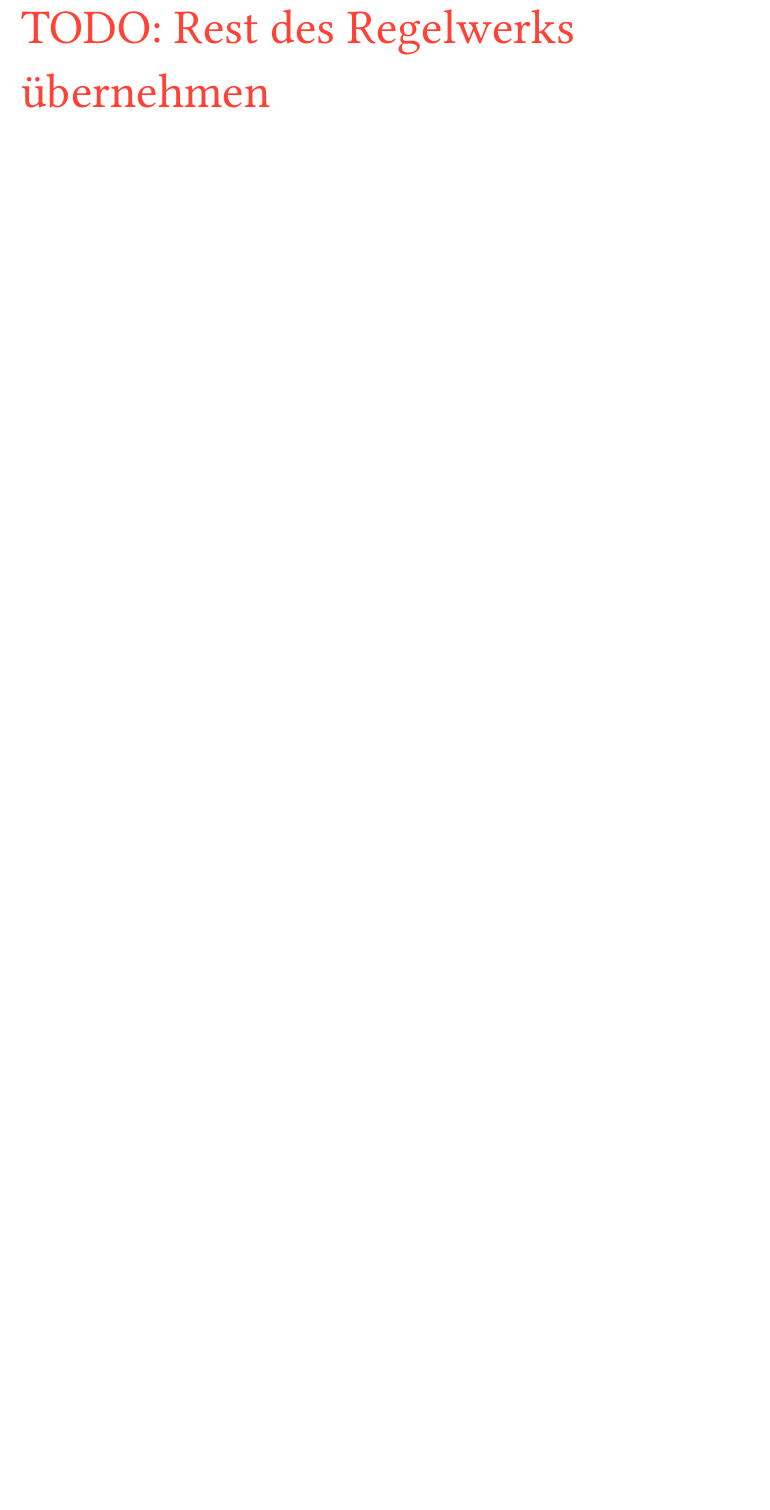
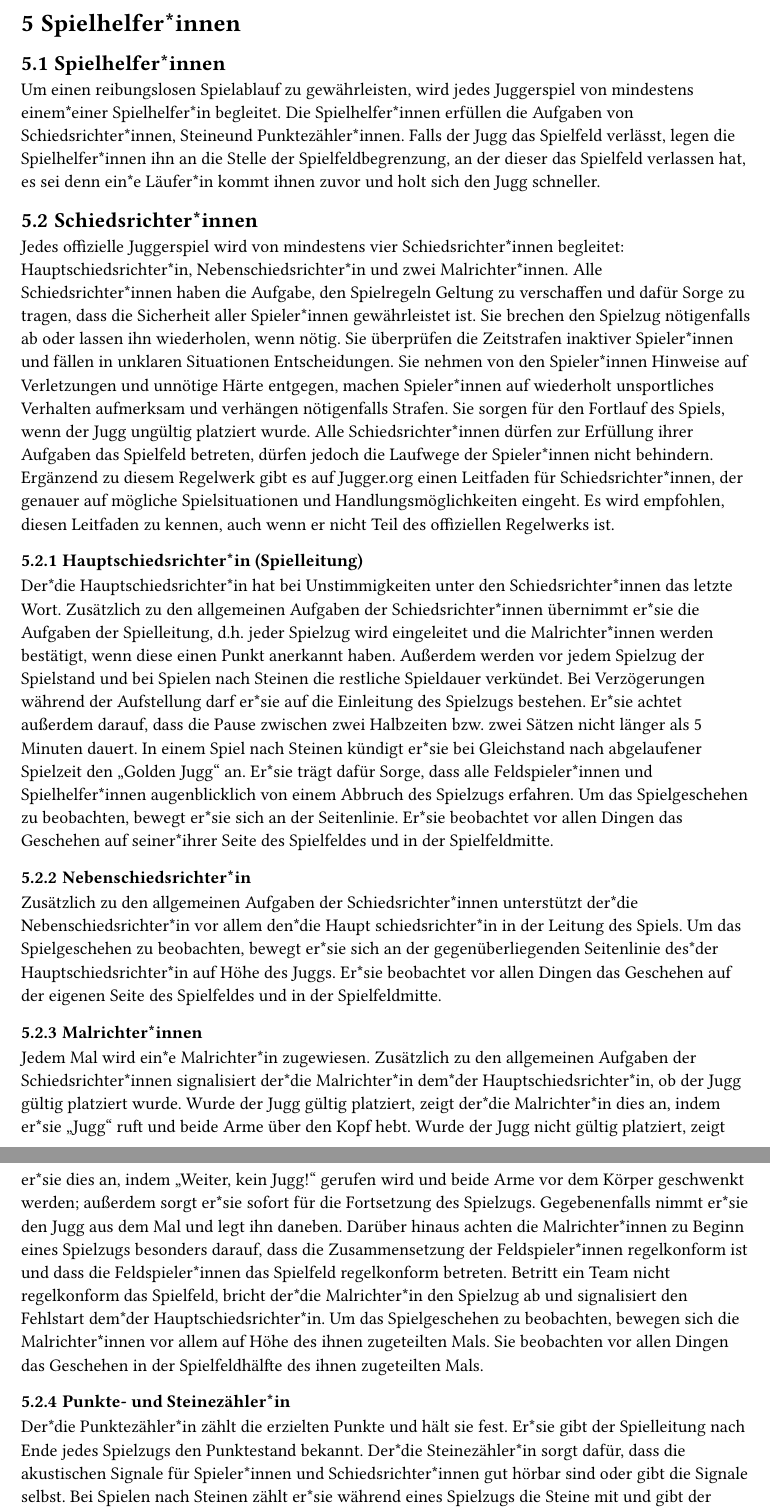
Before and after one commit to JuggerGermany/Regelwerk, a Typst document (typst/regelwerk.typ, which reads typst/spielhelferinnen/hauptschiedsrichterin.typ, typst/spielhelferinnen/malrichterinnen.typ, typst/spielhelferinnen/nebenschiedsrichterin.typ): part of page 13 of 13 before the commit and two parts of pages 13 and 14 of 14 after it, the two joined at a grey line, cut at the place of the change, the shorter picture padded with empty space. Compiled offline with Typst 0.15.

Commit message:
add section 5

```diff
--- a/typst/regelwerk.typ
+++ b/typst/regelwerk.typ
@@ -188,2 +208,2 @@
 
-#text(size: 30pt, fill: red)[TODO: Rest des Regelwerks übernehmen]
+#text(size: 30pt, fill: red)[TODO: letzte Seite]
--- /dev/null
+++ b/typst/spielhelferinnen/hauptschiedsrichterin.typ
@@ -0,0 +1,18 @@
+#let title = "Hauptschiedsrichter*in (Spielleitung)"
+
+Der*die Hauptschiedsrichter*in hat bei Unstimmigkeiten unter den
+Schiedsrichter*innen das letzte Wort. Zusätzlich zu den allgemeinen
+Aufgaben der Schiedsrichter*innen übernimmt er*sie die Aufgaben der
+Spielleitung, d.h. jeder Spielzug wird eingeleitet und die Malrichter*innen
+werden bestätigt, wenn diese einen Punkt anerkannt haben. Außerdem
+werden vor jedem Spielzug der Spielstand und bei Spielen nach Steinen die
+restliche Spieldauer verkündet. Bei Verzögerungen während der Aufstellung
+darf er*sie auf die Einleitung des Spielzugs bestehen. Er*sie achtet außerdem
+darauf, dass die Pause zwischen zwei Halbzeiten bzw. zwei Sätzen nicht
+länger als 5 Minuten dauert. In einem Spiel nach Steinen kündigt er*sie bei
+Gleichstand nach abgelaufener Spielzeit den „Golden Jugg“ an. Er*sie trägt
+dafür Sorge, dass alle Feldspieler*innen und Spielhelfer*innen augenblicklich
+von einem Abbruch des Spielzugs erfahren.
+Um das Spielgeschehen zu beobachten, bewegt er*sie sich an der Seitenlinie.
+Er*sie beobachtet vor allen Dingen das Geschehen auf seiner*ihrer Seite des
+Spielfeldes und in der Spielfeldmitte.
--- /dev/null
+++ b/typst/spielhelferinnen/malrichterinnen.typ
@@ -0,0 +1,20 @@
+#let title = "Malrichter*innen"
+
+Jedem Mal wird ein*e Malrichter*in zugewiesen. Zusätzlich zu den
+allgemeinen Aufgaben der Schiedsrichter*innen signalisiert der*die
+Malrichter*in dem*der Hauptschiedsrichter*in, ob der Jugg gültig platziert
+wurde. Wurde der Jugg gültig platziert, zeigt der*die Malrichter*in dies an,
+indem er*sie „Jugg“ ruft und beide Arme über den Kopf hebt. Wurde der Jugg
+nicht gültig platziert, zeigt er*sie dies an, indem „Weiter, kein Jugg!“ gerufen
+wird und beide Arme vor dem Körper geschwenkt werden; außerdem sorgt
+er*sie sofort für die Fortsetzung des Spielzugs. Gegebenenfalls nimmt er*sie
+den Jugg aus dem Mal und legt ihn daneben.
+Darüber hinaus achten die Malrichter*innen zu Beginn eines Spielzugs
+besonders darauf, dass die Zusammensetzung der Feldspieler*innen
+regelkonform ist und dass die Feldspieler*innen das Spielfeld regelkonform
+betreten. Betritt ein Team nicht regelkonform das Spielfeld, bricht der*die
+Malrichter*in den Spielzug ab und signalisiert den Fehlstart dem*der
+Hauptschiedsrichter*in.
+Um das Spielgeschehen zu beobachten, bewegen sich die Malrichter*innen
+vor allem auf Höhe des ihnen zugeteilten Mals. Sie beobachten vor allen
+Dingen das Geschehen in der Spielfeldhälfte des ihnen zugeteilten Mals.
--- /dev/null
+++ b/typst/spielhelferinnen/nebenschiedsrichterin.typ
@@ -0,0 +1,8 @@
+#let title = "Nebenschiedsrichter*in"
+
+Zusätzlich zu den allgemeinen Aufgaben der Schiedsrichter*innen unterstützt
+der*die Nebenschiedsrichter*in vor allem den*die Haupt schiedsrichter*in in
+der Leitung des Spiels. Um das Spielgeschehen zu beobachten, bewegt er*sie
+sich an der gegenüberliegenden Seitenlinie des*der Hauptschiedsrichter*in
+auf Höhe des Juggs. Er*sie beobachtet vor allen Dingen das Geschehen auf der
+eigenen Seite des Spielfeldes und in der Spielfeldmitte.
--- /dev/null
+++ b/typst/spielhelferinnen/punktezaehlerin.typ
@@ -0,0 +1,8 @@
+#let title = "Punkte- und Steinezähler*in"
+
+Der*die Punktezähler*in zählt die erzielten Punkte und hält sie fest. Er*sie
+gibt der Spielleitung nach Ende jedes Spielzugs den Punktestand bekannt.
+Der*die Steinezähler*in sorgt dafür, dass die akustischen Signale für
+Spieler*innen und Schiedsrichter*innen gut hörbar sind oder gibt die Signale
+selbst. Bei Spielen nach Steinen zählt er*sie während eines Spielzugs die
+Steine mit und gibt der Spielleitung nach Ende jedes Spielzugs die Reststeine
--- /dev/null
+++ b/typst/spielhelferinnen/schiedsrichterinnen.typ
@@ -0,0 +1,20 @@
+#let title = "Schiedsrichter*innen"
+
+Jedes offizielle Juggerspiel wird von mindestens vier Schiedsrichter*innen
+begleitet: Hauptschiedsrichter*in, Nebenschiedsrichter*in und zwei
+Malrichter*innen. Alle Schiedsrichter*innen haben die Aufgabe, den
+Spielregeln Geltung zu verschaffen und dafür Sorge zu tragen, dass
+die Sicherheit aller Spieler*innen gewährleistet ist. Sie brechen den
+Spielzug nötigenfalls ab oder lassen ihn wiederholen, wenn nötig. Sie
+überprüfen die Zeitstrafen inaktiver Spieler*innen und fällen in unklaren
+Situationen Entscheidungen. Sie nehmen von den Spieler*innen Hinweise
+auf Verletzungen und unnötige Härte entgegen, machen Spieler*innen
+auf wiederholt unsportliches Verhalten aufmerksam und verhängen
+nötigenfalls Strafen. Sie sorgen für den Fortlauf des Spiels, wenn der Jugg
+ungültig platziert wurde. Alle Schiedsrichter*innen dürfen zur Erfüllung
+ihrer Aufgaben das Spielfeld betreten, dürfen jedoch die Laufwege der
+Spieler*innen nicht behindern.
+Ergänzend zu diesem Regelwerk gibt es auf Jugger.org einen Leitfaden
+für Schiedsrichter*innen, der genauer auf mögliche Spielsituationen und
+Handlungsmöglichkeiten eingeht. Es wird empfohlen, diesen Leitfaden zu
+kennen, auch wenn er nicht Teil des offiziellen Regelwerks ist.
--- /dev/null
+++ b/typst/spielhelferinnen/spielhelferinnen.typ
@@ -0,0 +1,9 @@
+#let title = "Spielhelfer*innen"
+
+Um einen reibungslosen Spielablauf zu gewährleisten, wird jedes
+Juggerspiel von mindestens einem*einer Spielhelfer*in begleitet. Die
+Spielhelfer*innen erfüllen die Aufgaben von Schiedsrichter*innen, Steineund
+Punktezähler*innen. Falls der Jugg das Spielfeld verlässt, legen die
+Spielhelfer*innen ihn an die Stelle der Spielfeldbegrenzung, an der dieser das
+Spielfeld verlassen hat, es sei denn ein*e Läufer*in kommt ihnen zuvor und
+holt sich den Jugg schneller.
```
Also changed, not shown: typst/regelwerk.typ (20 more changed lines), typst/spielhelferinnen/punktezaehlerin.typ (4 more changed lines).
